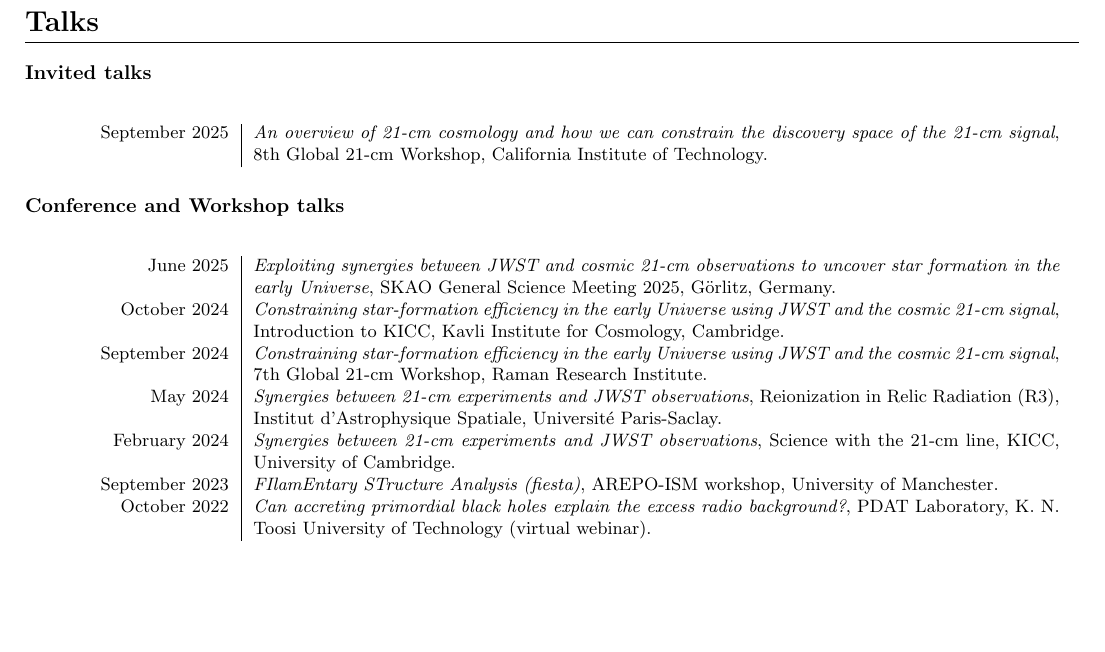
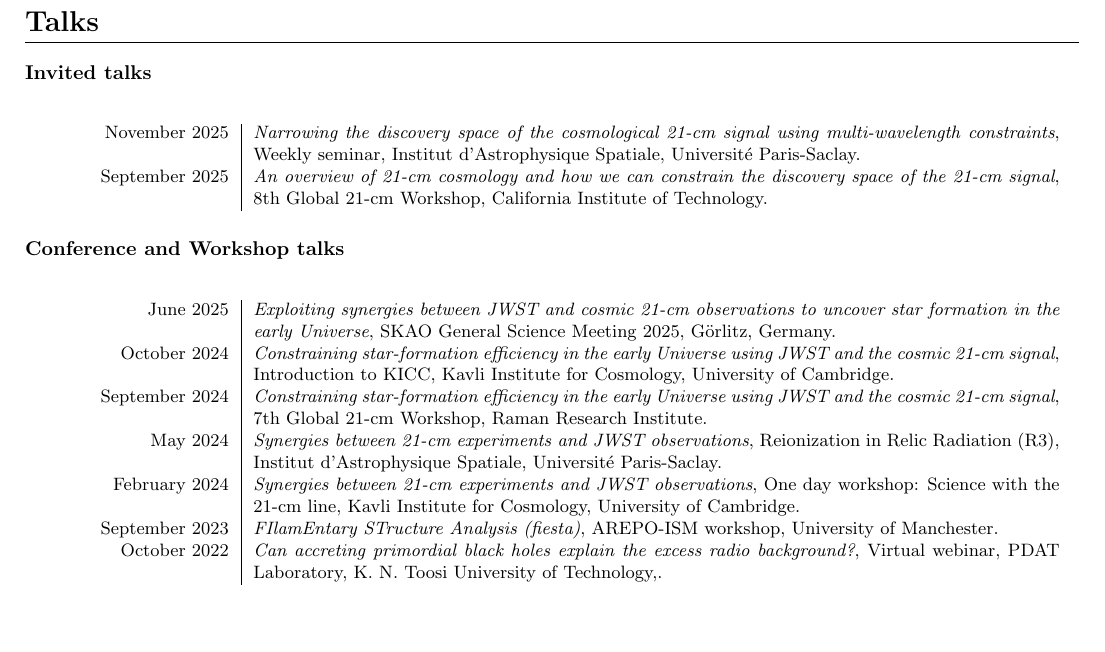
Before and after one commit to JitenDhandha/CV, a LaTeX CV (CV.tex): part of page 2 of 4, cut so that both start at the same text. Compiled offline with pdfLaTeX.

Commit message:
add seminar

```diff
--- a/CV.tex
+++ b/CV.tex
@@ -145,7 +145,10 @@ My research focuses on the study of the early Universe, spanning the \textbf{Dar
 
 \begin{longtable}{L!{\vrule}R}
 
+    November 2025 & \textit{Narrowing the discovery space of the cosmological 21-cm signal using multi-wavelength constraints}, Weekly seminar, Institut d'Astrophysique Spatiale, Université Paris-Saclay. \\
+
     September 2025 & \textit{An overview of 21-cm cosmology and how we can constrain the discovery space of the 21-cm signal}, 8th Global 21-cm Workshop, California Institute of Technology. \\
+
 \end{longtable}
 
 
@@ -154,17 +157,17 @@ My research focuses on the study of the early Universe, spanning the \textbf{Dar
 
     June 2025 & \textit{Exploiting synergies between JWST and cosmic 21-cm observations to uncover star formation in the early Universe}, SKAO General Science Meeting 2025, Görlitz, Germany. \\
 
-    October 2024 & \textit{Constraining star-formation efficiency in the early Universe using JWST and the cosmic 21-cm signal}, Introduction to KICC, Kavli Institute for Cosmology, Cambridge. \\
+    October 2024 & \textit{Constraining star-formation efficiency in the early Universe using JWST and the cosmic 21-cm signal}, Introduction to KICC, Kavli Institute for Cosmology, University of Cambridge. \\
 
     September 2024 & \textit{Constraining star-formation efficiency in the early Universe using JWST and the cosmic 21-cm signal}, 7th Global 21-cm Workshop, Raman Research Institute. \\
 
     May 2024 & \textit{Synergies between 21-cm experiments and JWST observations}, Reionization in Relic Radiation (R3), Institut d'Astrophysique Spatiale, Université Paris-Saclay. \\
 
-    February 2024 & \textit{Synergies between 21-cm experiments and JWST observations}, Science with the 21-cm line, KICC, University of Cambridge. \\
+    February 2024 & \textit{Synergies between 21-cm experiments and JWST observations}, One day workshop: Science with the 21-cm line, Kavli Institute for Cosmology, University of Cambridge. \\
 
     September 2023 & \textit{FIlamEntary STructure Analysis (fiesta)}, AREPO-ISM workshop, University of Manchester. \\
 
-    October 2022 & \textit{Can accreting primordial black holes explain the excess radio background?}, PDAT Laboratory, K. N. Toosi University of Technology (virtual webinar). \\
+    October 2022 & \textit{Can accreting primordial black holes explain the excess radio background?}, Virtual webinar, PDAT Laboratory, K. N. Toosi University of Technology,. \\
 
 \end{longtable}
 
```
Also changed, not shown: CV.pdf.
